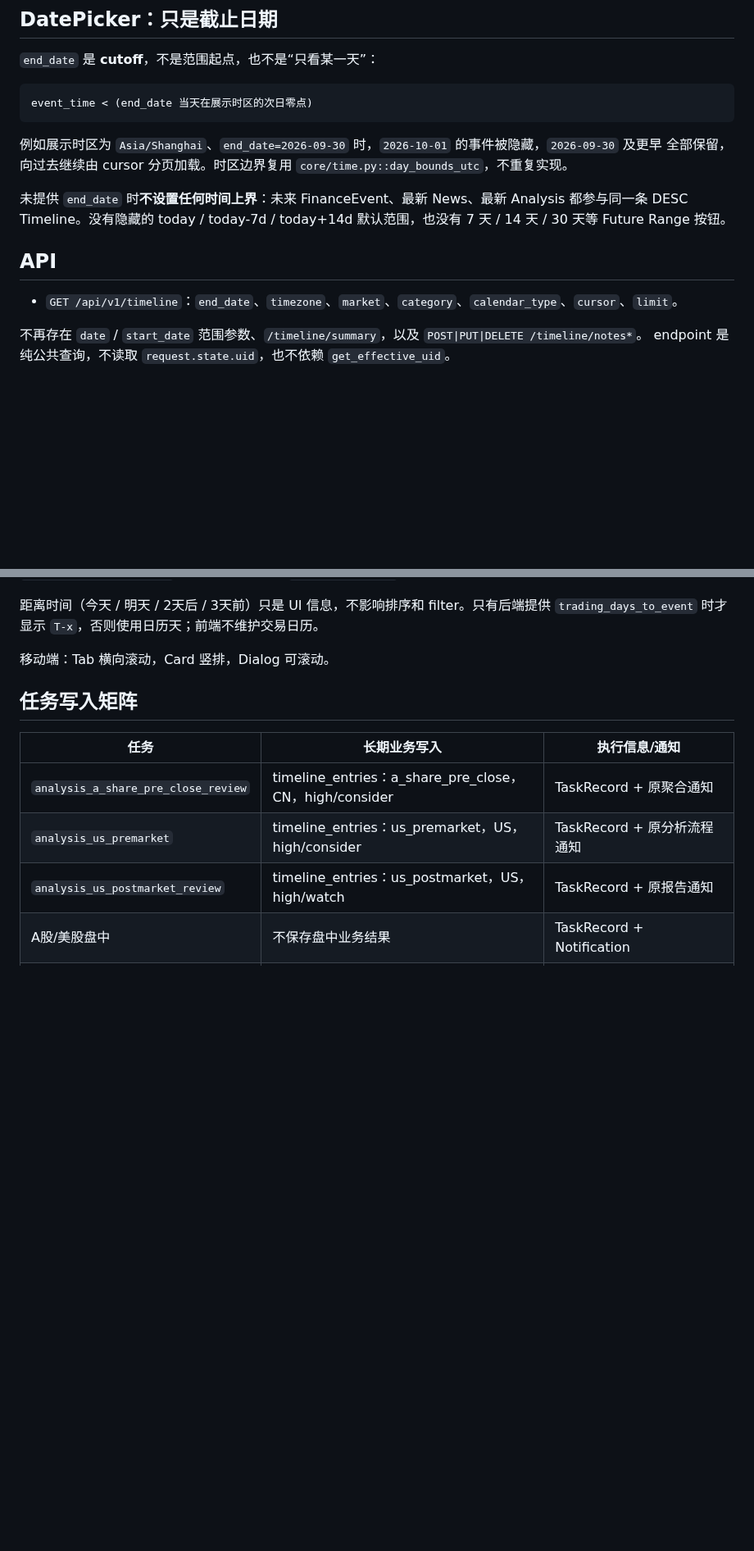
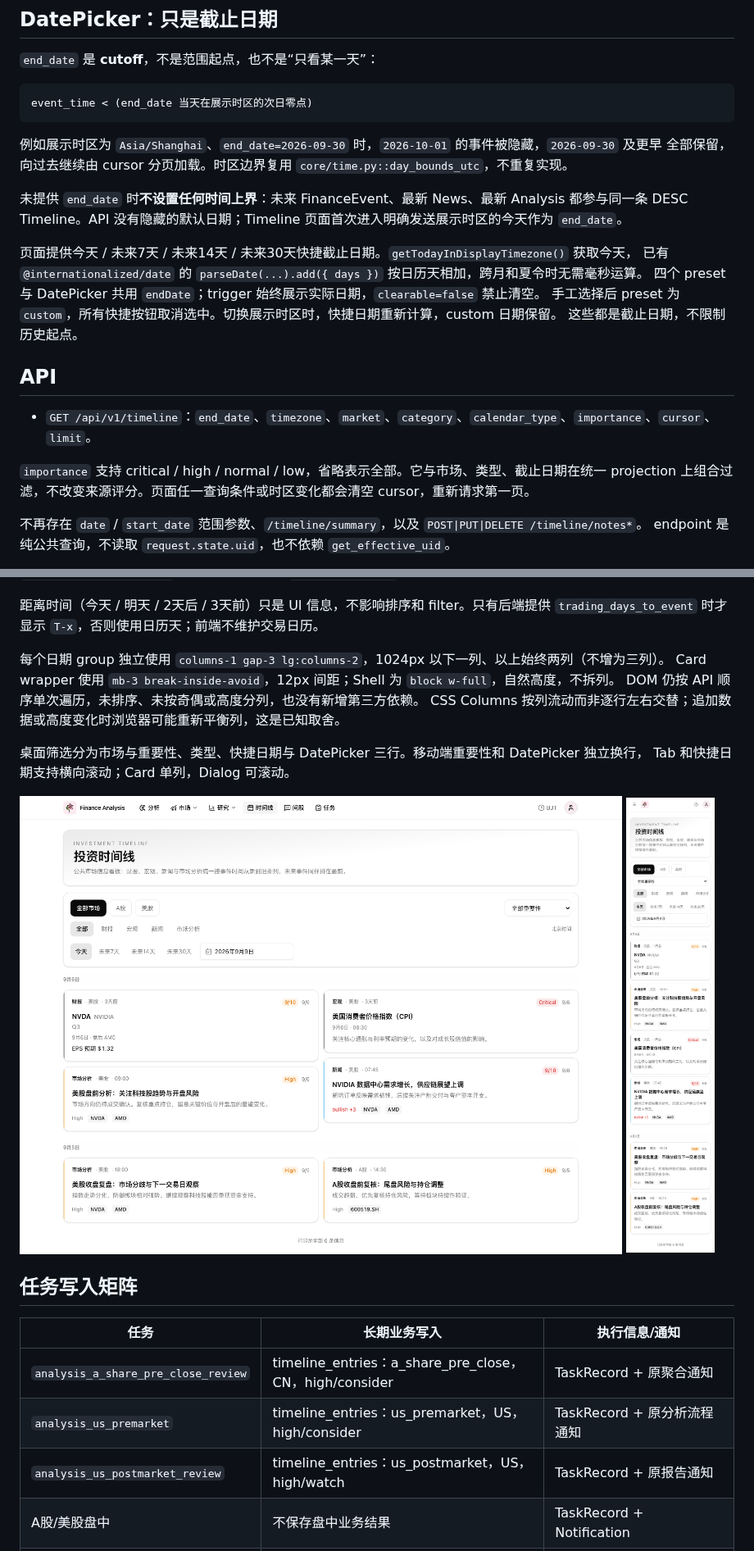
Before and after one commit to ahricool/finance_analysis, a Markdown page: docs/investment-timeline.md, 2 parts joined by grey strips. Shown at 82% size. Rendered like a GitHub page; pictures changed too: docs/images/investment-timeline-desktop.png, docs/images/investment-timeline-mobile.png; blank space fills up the shorter version.

```diff
--- a/docs/investment-timeline.md
+++ b/docs/investment-timeline.md
@@ -67,11 +67,20 @@ event_time < (end_date 当天在展示时区的次日零点)
 全部保留，向过去继续由 cursor 分页加载。时区边界复用 `core/time.py::day_bounds_utc`，不重复实现。
 
 未提供 `end_date` 时**不设置任何时间上界**：未来 FinanceEvent、最新 News、最新 Analysis 都参与同一条
-DESC Timeline。没有隐藏的 today / today-7d / today+14d 默认范围，也没有 7 天 / 14 天 / 30 天等 Future Range 按钮。
+DESC Timeline。API 没有隐藏的默认日期；Timeline 页面首次进入明确发送展示时区的今天作为 `end_date`。
+
+页面提供今天 / 未来7天 / 未来14天 / 未来30天快捷截止日期。`getTodayInDisplayTimezone()` 获取今天，
+已有 `@internationalized/date` 的 `parseDate(...).add({ days })` 按日历天相加，跨月和夏令时无需毫秒运算。
+四个 preset 与 DatePicker 共用 `endDate`；trigger 始终展示实际日期，`clearable=false` 禁止清空。
+手工选择后 preset 为 `custom`，所有快捷按钮取消选中。切换展示时区时，快捷日期重新计算，custom 日期保留。
+这些都是截止日期，不限制历史起点。
 
 ## API
 
-- `GET /api/v1/timeline`：`end_date`、`timezone`、`market`、`category`、`calendar_type`、`cursor`、`limit`。
+- `GET /api/v1/timeline`：`end_date`、`timezone`、`market`、`category`、`calendar_type`、`importance`、`cursor`、`limit`。
+
+`importance` 支持 critical / high / normal / low，省略表示全部。它与市场、类型、截止日期在统一 projection
+上组合过滤，不改变来源评分。页面任一查询条件或时区变化都会清空 cursor，重新请求第一页。
 
 不再存在 `date` / `start_date` 范围参数、`/timeline/summary`，以及 `POST|PUT|DELETE /timeline/notes*`。
 endpoint 是纯公共查询，不读取 `request.state.uid`，也不依赖 `get_effective_uid`。
@@ -127,7 +136,16 @@ Card 只负责展示，不自己请求 API；详情继续用现有 `Dialog` + `D
 距离时间（今天 / 明天 / 2天后 / 3天前）只是 UI 信息，不影响排序和 filter。只有后端提供
 `trading_days_to_event` 时才显示 `T-x`，否则使用日历天；前端不维护交易日历。
 
-移动端：Tab 横向滚动，Card 竖排，Dialog 可滚动。
+每个日期 group 独立使用 `columns-1 gap-3 lg:columns-2`，1024px 以下一列、以上始终两列（不增为三列）。
+Card wrapper 使用 `mb-3 break-inside-avoid`，12px 间距；Shell 为 `block w-full`，自然高度，不拆列。
+DOM 仍按 API 顺序单次遍历，未排序、未按奇偶或高度分列，也没有新增第三方依赖。
+CSS Columns 按列流动而非逐行左右交替；追加数据或高度变化时浏览器可能重新平衡列，这是已知取舍。
+
+桌面筛选分为市场与重要性、类型、快捷日期与 DatePicker 三行。移动端重要性和 DatePicker 独立换行，
+Tab 和快捷日期支持横向滚动；Card 单列，Dialog 可滚动。
+
+![桌面 1440px](images/investment-timeline-desktop.png)
+![移动端 360px](images/investment-timeline-mobile.png)
 
 ## 任务写入矩阵
 
```
Also changed, not shown: 15 other files.
